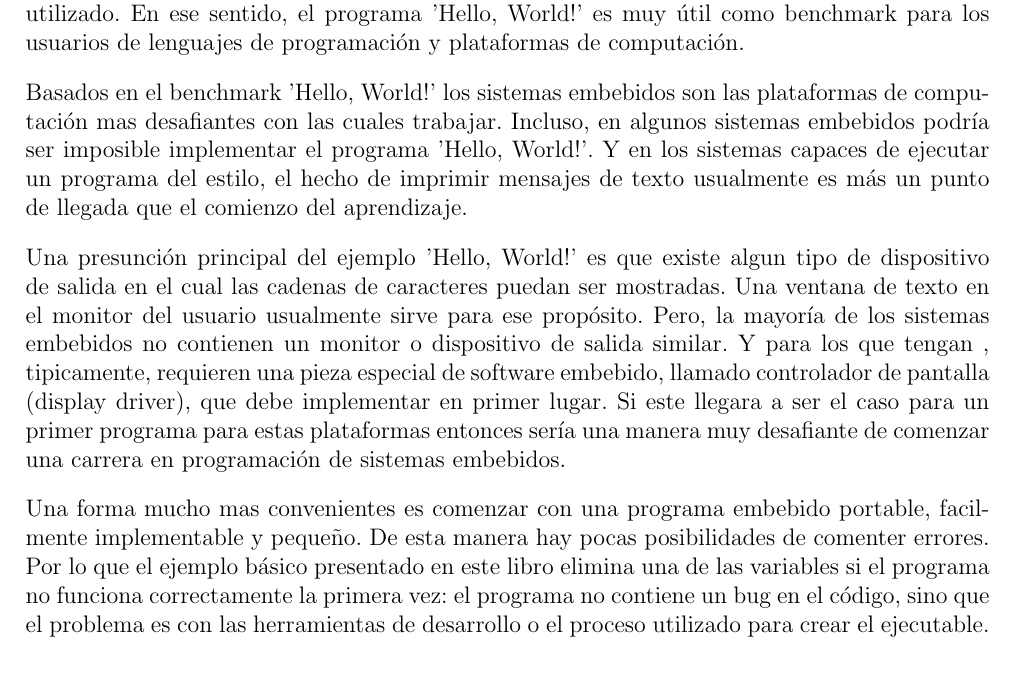
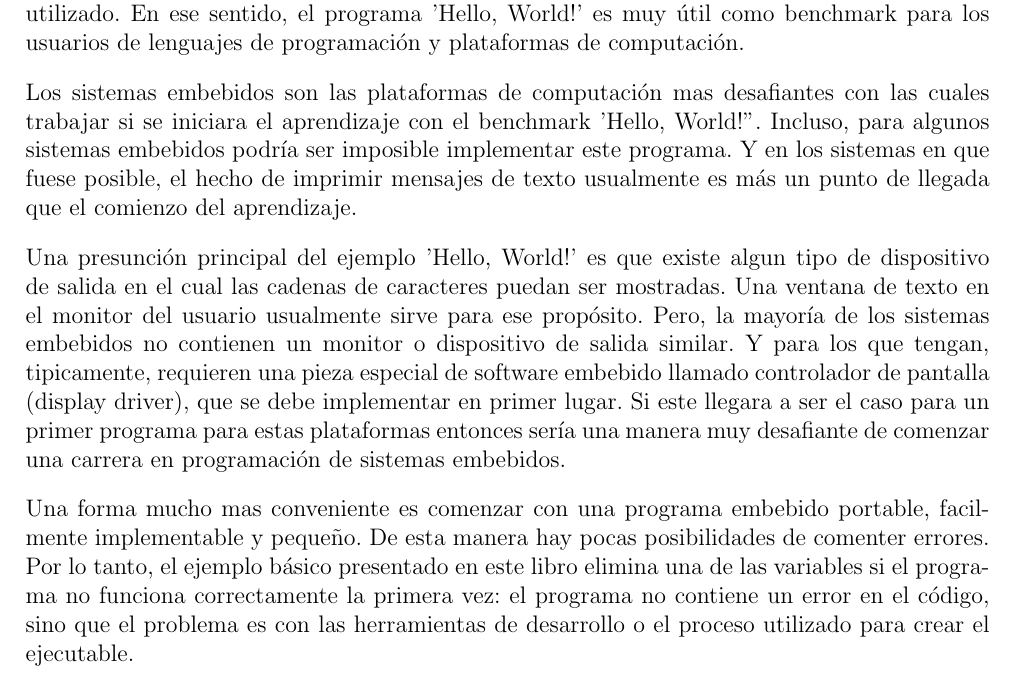
Before and after one commit to zrafa/pse, a LaTeX document (2016-apuntes/cap3.tex): part of page 1 of 9, cut so that both start at the same text. Compiled offline with pdfLaTeX.

Commit message:
correcciones iniciales

```diff
--- a/2016-apuntes/cap3.tex
+++ b/2016-apuntes/cap3.tex
@@ -56,16 +56,15 @@ El capítulo unicamente contiene el código fuente del programa. Se explica como
 Pareciera que todo libro sobre programación comienza con el mismo ejemplo -un programa que imprime 'Hello, World!' en la pantalla del usuario. Un ejemplo como este tan utilizado podría parecer aburrido.
 Entre otras cosas, el ejemplo ayuda al lector a verificar la facilidad o dificultad con la que se pueden escribir programas sencillos en el ambiente de programación utilizado. En ese sentido, el programa 'Hello, World!' es muy útil como benchmark para los usuarios de lenguajes de programación y plataformas de computación.
 
-Basados en el benchmark 'Hello, World!' los sistemas embebidos son las plataformas de computación mas desafiantes con las cuales trabajar. Incluso, en algunos sistemas embebidos podría ser imposible implementar el programa 'Hello, World!'. Y en los sistemas capaces de ejecutar un programa del estilo, el hecho de imprimir mensajes de texto usualmente es más un punto de llegada que el comienzo del aprendizaje.
+Los sistemas embebidos son las plataformas de computación mas desafiantes con las cuales trabajar si se iniciara el aprendizaje con el benchmark 'Hello, World!". Incluso, para algunos sistemas embebidos podría ser imposible implementar este programa. Y en los sistemas en que fuese posible, el hecho de imprimir mensajes de texto usualmente es más un punto de llegada que el comienzo del aprendizaje.
 
+Una presunción principal del ejemplo 'Hello, World!' es que existe algun tipo de dispositivo de salida en el cual las cadenas de caracteres puedan ser mostradas. Una ventana de texto en el monitor del usuario usualmente sirve para ese propósito. Pero, la mayoría de los sistemas embebidos no contienen un monitor o dispositivo de salida similar. Y para los que tengan, tipicamente, requieren una pieza especial de software embebido llamado controlador de pantalla (display driver), que se debe implementar en primer lugar. Si este llegara a ser el caso para un primer programa para estas plataformas entonces sería una manera muy desafiante de comenzar una carrera en programación de sistemas embebidos.
 
-Una presunción principal del ejemplo 'Hello, World!' es que existe algun tipo de dispositivo de salida en el cual las cadenas de caracteres puedan ser mostradas. Una ventana de texto en el monitor del usuario usualmente sirve para ese propósito. Pero, la mayoría de los sistemas embebidos no contienen un monitor o dispositivo de salida similar. Y para los que tengan , tipicamente, requieren una pieza especial de software embebido, llamado controlador de pantalla (display driver), que debe implementar en primer lugar. Si este llegara a ser el caso para un primer programa para estas plataformas entonces sería una manera muy desafiante de comenzar una carrera en programación de sistemas embebidos.
-
-Una forma mucho mas convenientes es comenzar con una programa embebido portable,
+Una forma mucho mas conveniente es comenzar con una programa embebido portable,
 facilmente implementable y pequeño. De esta manera hay pocas posibilidades de
-comenter errores. Por lo que el ejemplo básico presentado en este libro elimina
+comenter errores. Por lo tanto, el ejemplo básico presentado en este libro elimina
 una de las variables si el programa no funciona correctamente la primera vez:
-el programa no contiene un bug en el código, sino que el problema es con las
+el programa no contiene un error en el código, sino que el problema es con las
 herramientas de desarrollo o el proceso utilizado para crear el ejecutable.
 
 
```
Also changed, not shown: 2016-apuntes/cap3.tex (2 more changed lines).
